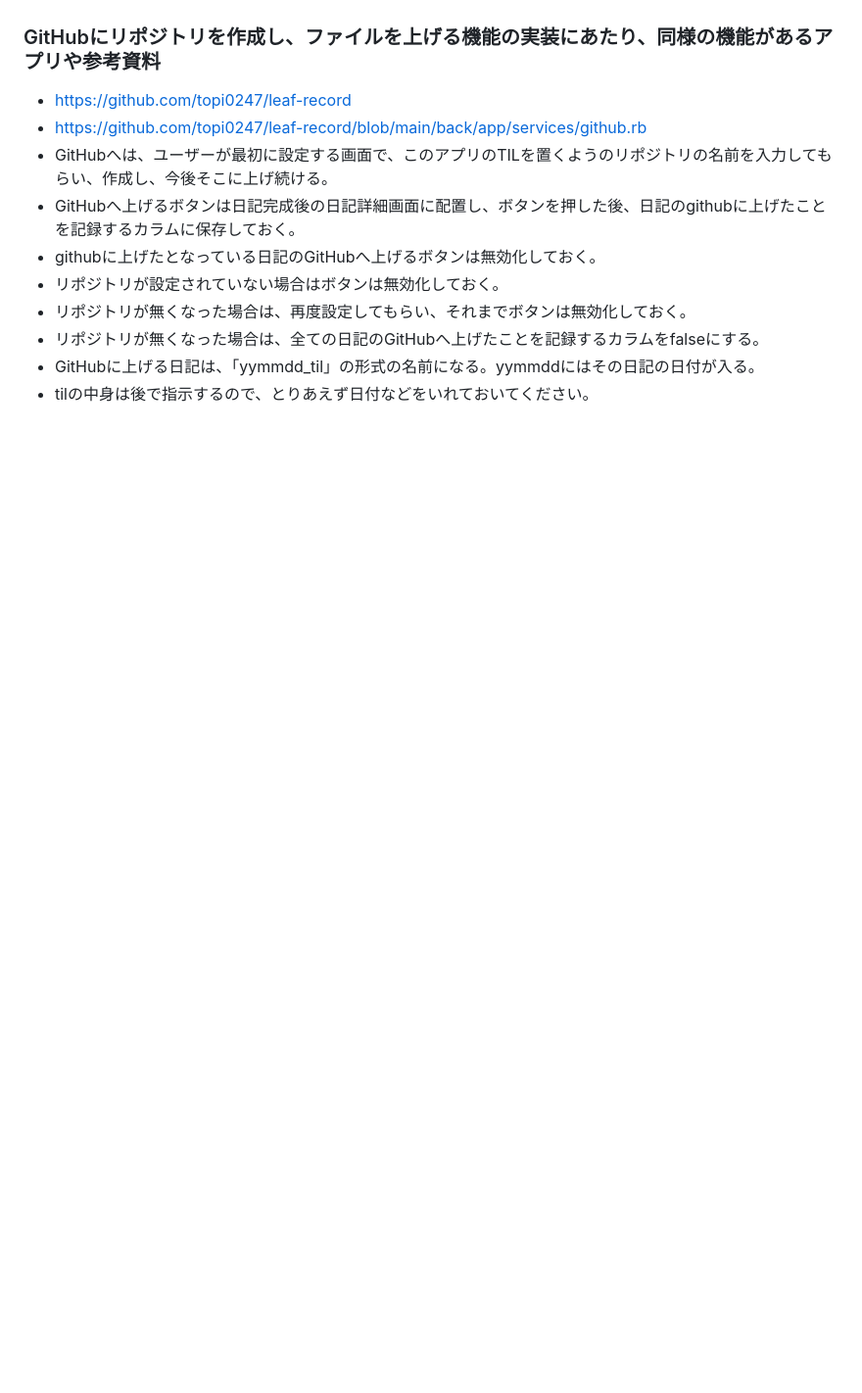
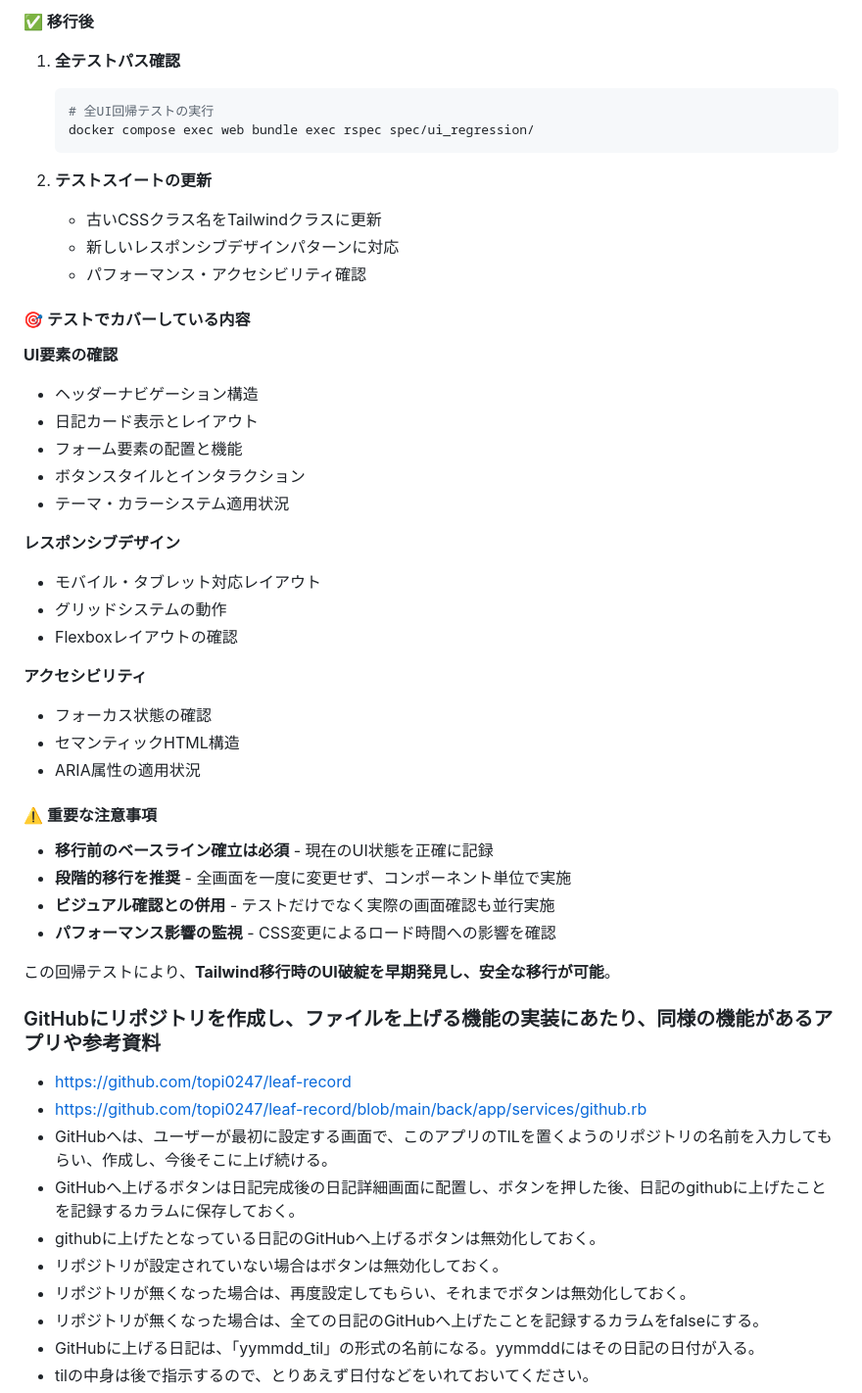
Before and after one commit to YmzknA/chiikusa-nikki, a Markdown page: CLAUDE.md, the part around one of its changes. Shown at 98% size. Rendered like a GitHub page; blank space fills up the shorter version.

````diff
--- a/CLAUDE.md
+++ b/CLAUDE.md
@@ -304,3 +364,43 @@ YOLOモードで実行時も絶対にdocker内および、現在のディレク
+**✅ 移行後**
+1. **全テストパス確認**
+   ```bash
+   # 全UI回帰テストの実行
+   docker compose exec web bundle exec rspec spec/ui_regression/
+   ```
+
+2. **テストスイートの更新**
+   - 古いCSSクラス名をTailwindクラスに更新
+   - 新しいレスポンシブデザインパターンに対応
+   - パフォーマンス・アクセシビリティ確認
+
+#### 🎯 テストでカバーしている内容
+
+**UI要素の確認**
+- ヘッダーナビゲーション構造
+- 日記カード表示とレイアウト
+- フォーム要素の配置と機能
+- ボタンスタイルとインタラクション
+- テーマ・カラーシステム適用状況
+
+**レスポンシブデザイン**
+- モバイル・タブレット対応レイアウト
+- グリッドシステムの動作
+- Flexboxレイアウトの確認
+
+**アクセシビリティ**
+- フォーカス状態の確認
+- セマンティックHTML構造
+- ARIA属性の適用状況
+
+#### ⚠️ 重要な注意事項
+
+- **移行前のベースライン確立は必須** - 現在のUI状態を正確に記録
+- **段階的移行を推奨** - 全画面を一度に変更せず、コンポーネント単位で実施
+- **ビジュアル確認との併用** - テストだけでなく実際の画面確認も並行実施
+- **パフォーマンス影響の監視** - CSS変更によるロード時間への影響を確認
+
+この回帰テストにより、**Tailwind移行時のUI破綻を早期発見し、安全な移行が可能**。
+
 ### GitHubにリポジトリを作成し、ファイルを上げる機能の実装にあたり、同様の機能があるアプリや参考資料
 - https://github.com/topi0247/leaf-record
 - https://github.com/topi0247/leaf-record/blob/main/back/app/services/github.rb
````
Also changed, not shown: other parts of CLAUDE.md (+60 -0 lines).
